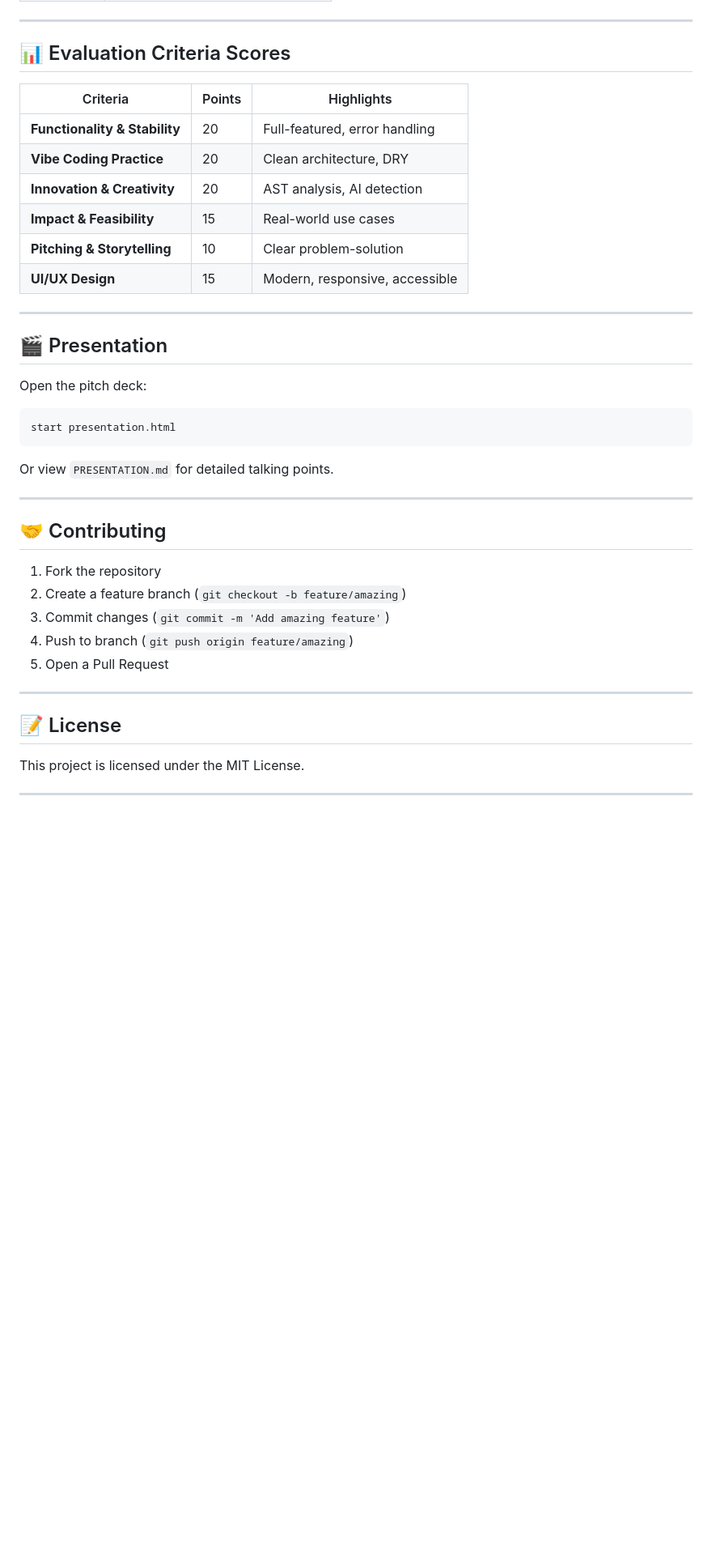
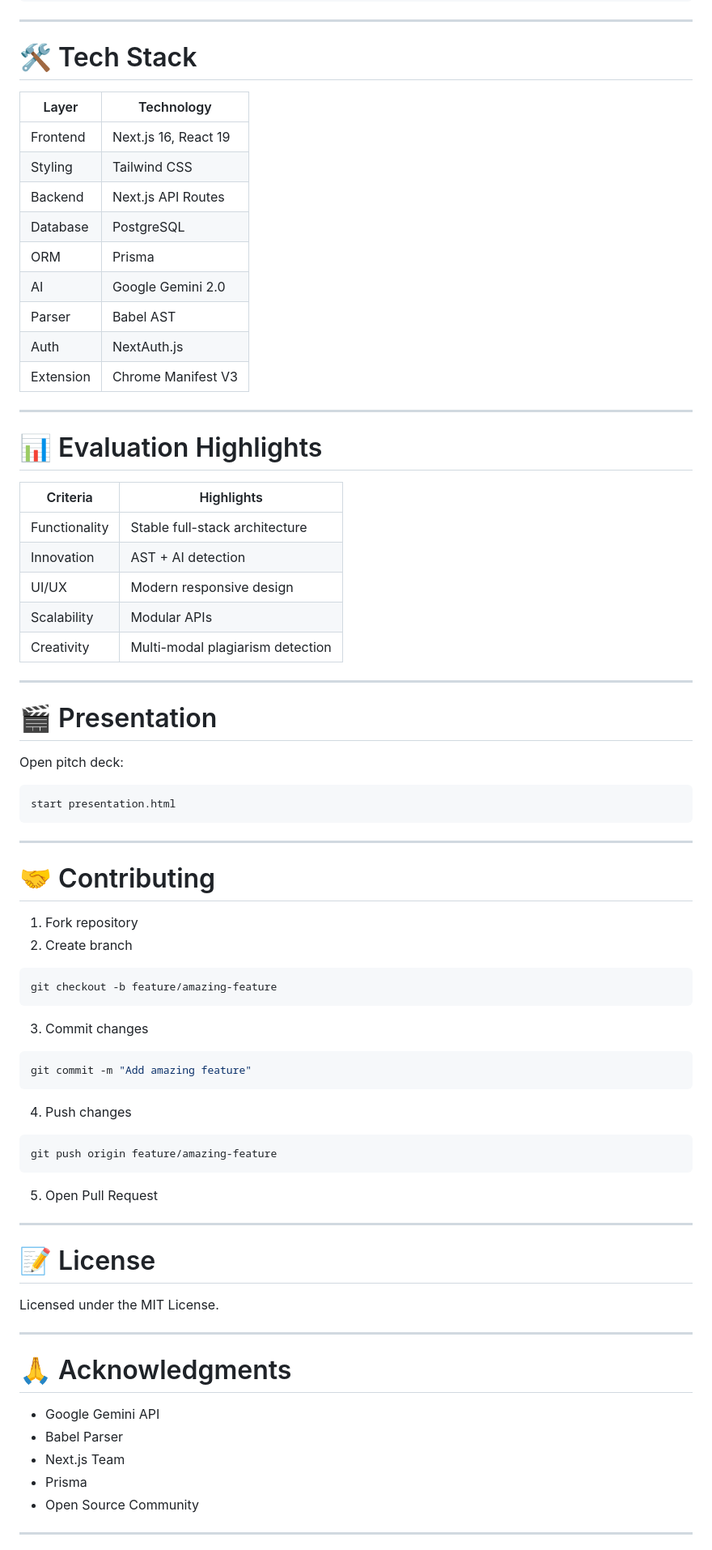
Before and after one commit to Varun9490/cursors-2k26, a Markdown page: README.md, the part around one of its changes. Shown at 81% size. GitHub-like rendering; blank space fills up the shorter version.

````diff
--- a/README.md
+++ b/README.md
@@ -274,43 +357,82 @@ image: [file]
 
 ---
 
-## 📊 Evaluation Criteria Scores
+# 🛠️ Tech Stack
 
-| Criteria | Points | Highlights |
-|----------|--------|------------|
-| **Functionality & Stability** | 20 | Full-featured, error handling |
-| **Vibe Coding Practice** | 20 | Clean architecture, DRY |
-| **Innovation & Creativity** | 20 | AST analysis, AI detection |
-| **Impact & Feasibility** | 15 | Real-world use cases |
-| **Pitching & Storytelling** | 10 | Clear problem-solution |
-| **UI/UX Design** | 15 | Modern, responsive, accessible |
+| Layer | Technology |
+|------|-------------|
+| Frontend | Next.js 16, React 19 |
+| Styling | Tailwind CSS |
+| Backend | Next.js API Routes |
+| Database | PostgreSQL |
+| ORM | Prisma |
+| AI | Google Gemini 2.0 |
+| Parser | Babel AST |
+| Auth | NextAuth.js |
+| Extension | Chrome Manifest V3 |
 
 ---
 
-## 🎬 Presentation
+# 📊 Evaluation Highlights
 
-Open the pitch deck:
+| Criteria | Highlights |
+|----------|------------|
+| Functionality | Stable full-stack architecture |
+| Innovation | AST + AI detection |
+| UI/UX | Modern responsive design |
+| Scalability | Modular APIs |
+| Creativity | Multi-modal plagiarism detection |
+
+---
+
+# 🎬 Presentation
+
+Open pitch deck:
+
 ```bash
 start presentation.html
 ```
 
-Or view `PRESENTATION.md` for detailed talking points.
+---
+
+# 🤝 Contributing
+
+1. Fork repository
+2. Create branch
+
+```bash
+git checkout -b feature/amazing-feature
+```
+
+3. Commit changes
+
+```bash
+git commit -m "Add amazing feature"
+```
+
+4. Push changes
+
+```bash
+git push origin feature/amazing-feature
+```
+
+5. Open Pull Request
 
 ---
 
-## 🤝 Contributing
+# 📝 License
 
-1. Fork the repository
-2. Create a feature branch (`git checkout -b feature/amazing`)
-3. Commit changes (`git commit -m 'Add amazing feature'`)
-4. Push to branch (`git push origin feature/amazing`)
-5. Open a Pull Request
+Licensed under the MIT License.
 
 ---
 
-## 📝 License
+# 🙏 Acknowledgments
 
-This project is licensed under the MIT License.
+- Google Gemini API
+- Babel Parser
+- Next.js Team
+- Prisma
+- Open Source Community
 
 ---
 
````
Also changed, not shown: other parts of README.md (+280 -183 lines).
